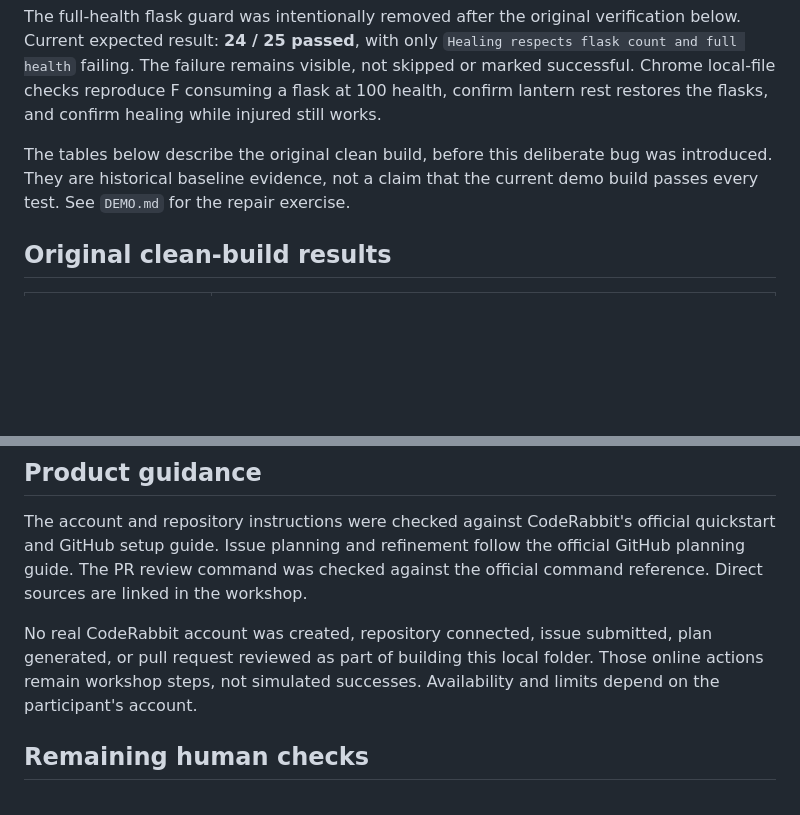
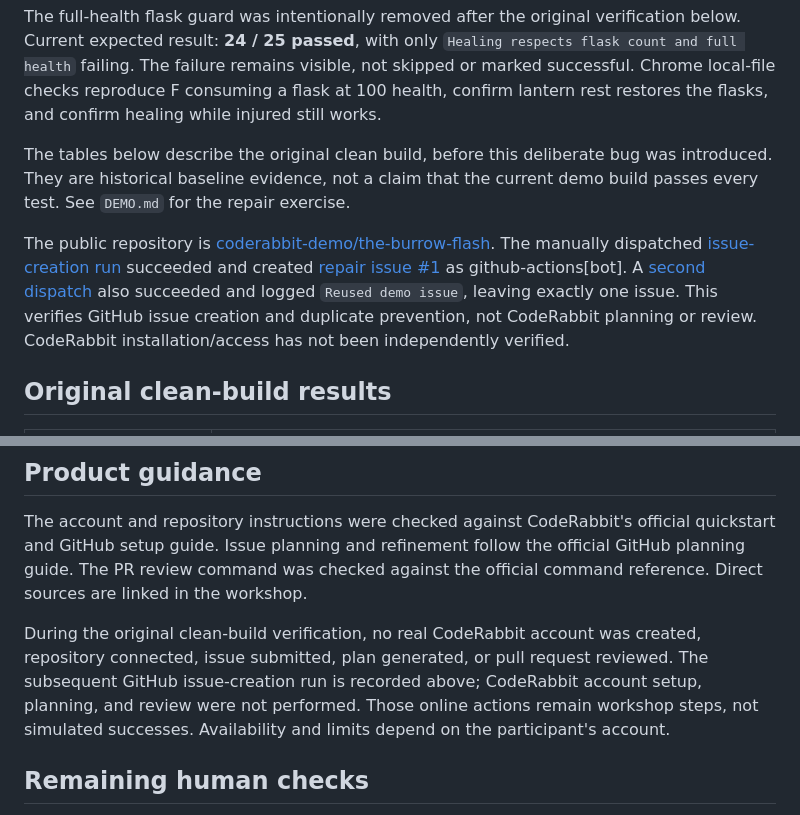
Before and after one commit to coderabbit-demo/the-burrow-flash, a Markdown page: VERIFICATION.md, 2 parts joined by grey strips. GitHub-like rendering; blank space fills up the shorter version.

Commit message:
Document successful public demo issue workflow runs

```diff
--- a/VERIFICATION.md
+++ b/VERIFICATION.md
@@ -7,6 +7,8 @@ Checked September 23, 2026.
 The full-health flask guard was intentionally removed after the original verification below. Current expected result: **24 / 25 passed**, with only `Healing respects flask count and full health` failing. The failure remains visible, not skipped or marked successful. Chrome local-file checks reproduce F consuming a flask at 100 health, confirm lantern rest restores the flasks, and confirm healing while injured still works.
 
 The tables below describe the original clean build, before this deliberate bug was introduced. They are historical baseline evidence, not a claim that the current demo build passes every test. See `DEMO.md` for the repair exercise.
+
+The public repository is [coderabbit-demo/the-burrow-flash](https://github.com/coderabbit-demo/the-burrow-flash). The manually dispatched [issue-creation run](https://github.com/coderabbit-demo/the-burrow-flash/actions/runs/35878029959) succeeded and created [repair issue #1](https://github.com/coderabbit-demo/the-burrow-flash/issues/1) as github-actions[bot]. A [second dispatch](https://github.com/coderabbit-demo/the-burrow-flash/actions/runs/35878100761) also succeeded and logged `Reused demo issue`, leaving exactly one issue. This verifies GitHub issue creation and duplicate prevention, not CodeRabbit planning or review. CodeRabbit installation/access has not been independently verified.
 
 ## Original clean-build results
 
@@ -41,7 +43,7 @@ The normal Safari interface loaded `tests.html` via `file://` and visibly report
 
 The account and repository instructions were checked against CodeRabbit's official quickstart and GitHub setup guide. Issue planning and refinement follow the official GitHub planning guide. The PR review command was checked against the official command reference. Direct sources are linked in the workshop.
 
-No real CodeRabbit account was created, repository connected, issue submitted, plan generated, or pull request reviewed as part of building this local folder. Those online actions remain workshop steps, not simulated successes. Availability and limits depend on the participant's account.
+During the original clean-build verification, no real CodeRabbit account was created, repository connected, issue submitted, plan generated, or pull request reviewed. The subsequent GitHub issue-creation run is recorded above; CodeRabbit account setup, planning, and review were not performed. Those online actions remain workshop steps, not simulated successes. Availability and limits depend on the participant's account.
 
 ## Remaining human checks
 
```
Also changed, not shown: README.md (+1 -1 lines).
